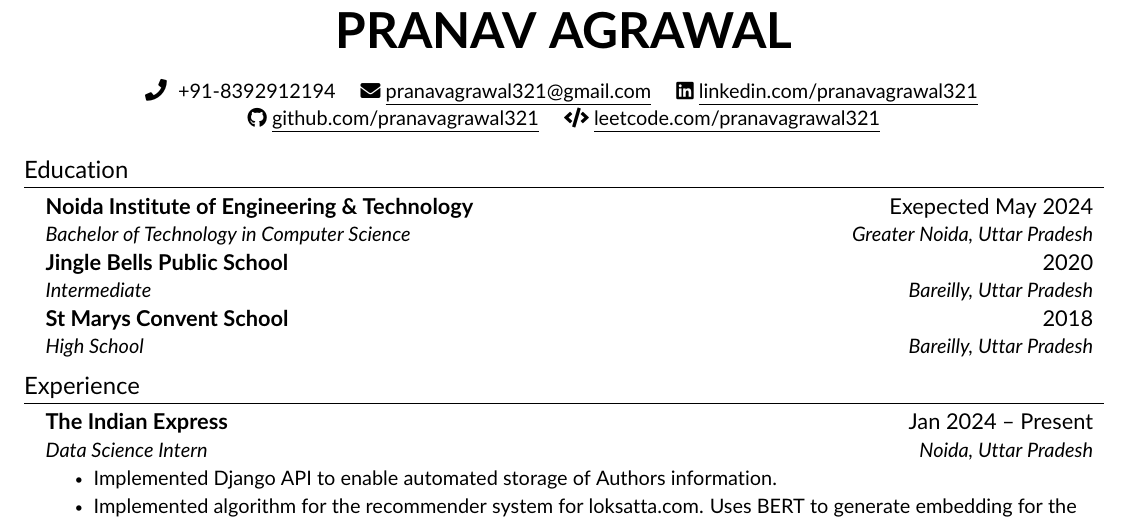
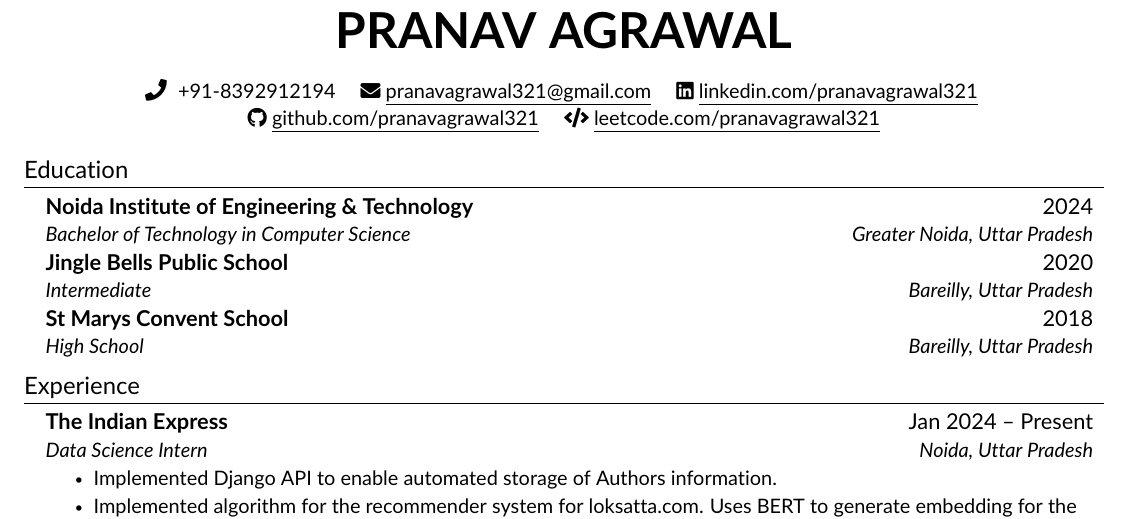
Before and after one commit to pranavagrawal321/resume_new, a LaTeX CV (resume.tex, which reads src/education.tex): part of the page, cut so that both start at the same text. Compiled offline with pdfLaTeX.

Commit message:
Update education.tex

```diff
--- a/src/education.tex
+++ b/src/education.tex
@@ -3,7 +3,7 @@
 \resumeSubHeadingListStart
 
     \resumeSubheading
-    {Noida Institute of Engineering \& Technology}{Exepected May 2024}
+    {Noida Institute of Engineering \& Technology}{2024}
     {Bachelor of Technology in Computer Science}{Greater Noida, Uttar Pradesh}
 
     \resumeSubheading
```
